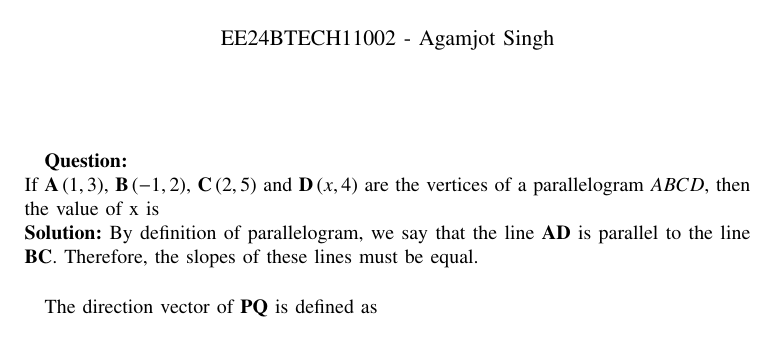
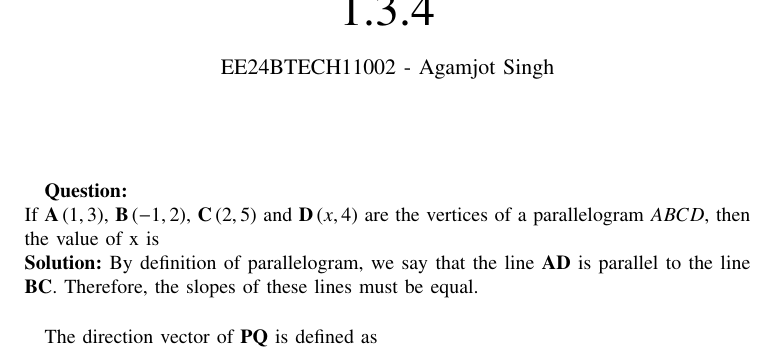
Before and after one commit to agamjotsingh1/EE1030, a LaTeX paper (matgeo_questions/q1/main.tex): part of page 1 of 2, cut at the place of the change. Compiled offline with pdfLaTeX.

Commit message:
matgeo q1 commit (2)

```diff
--- a/matgeo_questions/q1/main.tex
+++ b/matgeo_questions/q1/main.tex
@@ -41,7 +41,7 @@
 \bibliographystyle{IEEEtran}
 \vspace{3cm}
 
-\title{10.5.3.9}
+\title{1.3.4}
 \author{EE24BTECH11002 - Agamjot Singh
 }
 % \maketitle
```
